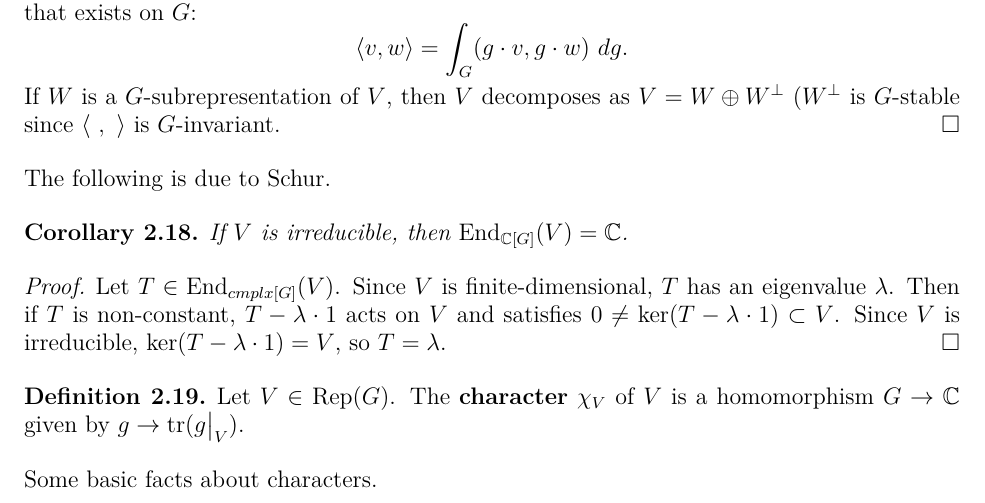
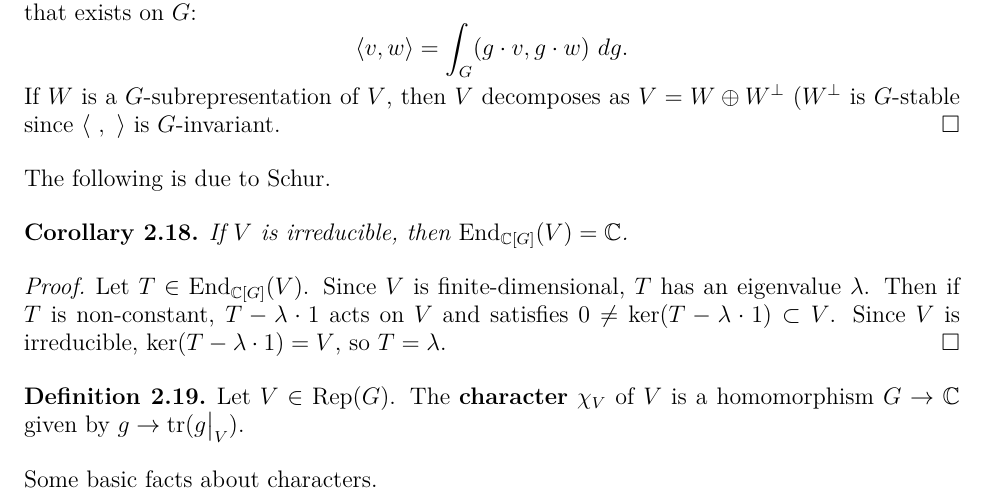
Before and after one commit to mzhaox/gse, a LaTeX paper (notes.tex, which reads 110/compact-groups.tex): part of page 4 of 5, cut so that both start at the same text. Compiled offline with XeLaTeX.

Commit message:
Moving to laptop.

```diff
--- a/110/compact-groups.tex
+++ b/110/compact-groups.tex
@@ -235,7 +235,7 @@ If $V$ is irreducible, then $\into_{\cmplx[G]}(V) = \cmplx$.
 \end{cor}
 
 \begin{proof}
-Let $T \in \into_{cmplx[G]}(V)$. Since $V$ is finite-dimensional, $T$ has an
+Let $T \in \into_{\cmplx[G]}(V)$. Since $V$ is finite-dimensional, $T$ has an
 eigenvalue $\lambda$. Then if $T$ is non-constant, $T - \lambda \cdot 1$ acts
 on $V$ and satisfies $0 \neq \ker(T - \lambda \cdot 1) \subset V$. Since $V$ is
 irreducible, $\ker(T -\lambda \cdot 1) = V$, so $T = \lambda$.
```
